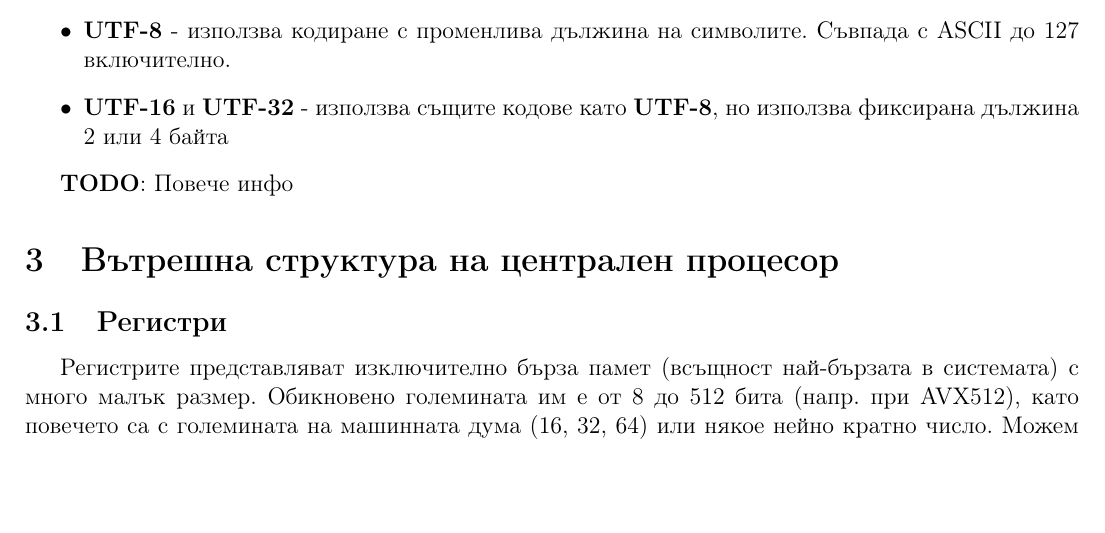
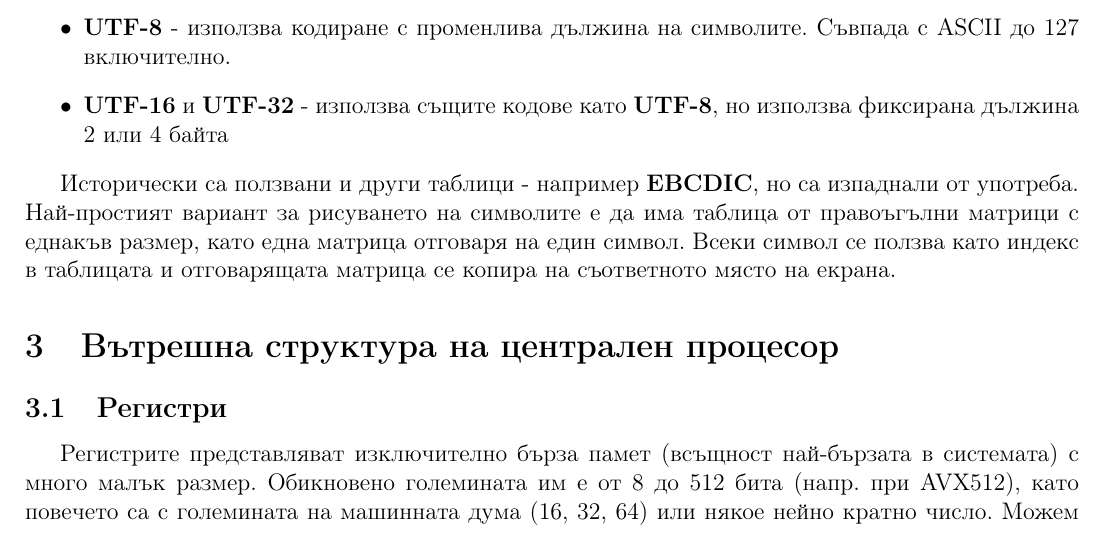
Before and after one commit to kosyonikolov/FinalStupidty2021, a LaTeX document (5/computer_architecture.tex): part of page 4 of 10, cut so that both start at the same text, the shorter picture padded with empty space. Compiled offline with pdfLaTeX.

Commit message:
more table info

```diff
--- a/5/computer_architecture.tex
+++ b/5/computer_architecture.tex
@@ -136,7 +136,9 @@
     \item \textbf{UTF-16} и \textbf{UTF-32} - използва същите кодове като \textbf{UTF-8}, но използва фиксирана дължина 2 или 4 байта
 \end{itemize}
 
-\textbf{TODO}: Повече инфо
+Исторически са ползвани и други таблици - например \textbf{EBCDIC}, но са изпаднали от употреба. Най-простият вариант за рисуването на
+символите е да има таблица от правоъгълни матрици с еднакъв размер, като една матрица отговаря на един символ. Всеки символ се ползва
+като индекс в таблицата и отговарящата матрица се копира на съответното място на екрана.
 
 \section{Вътрешна структура на централен процесор}
 \subsection{Регистри}
```
